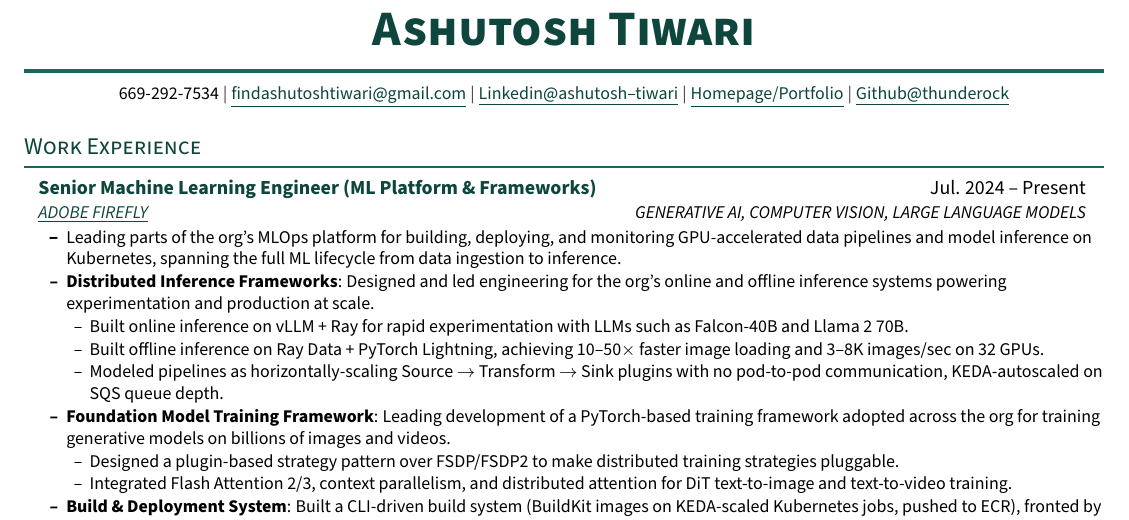
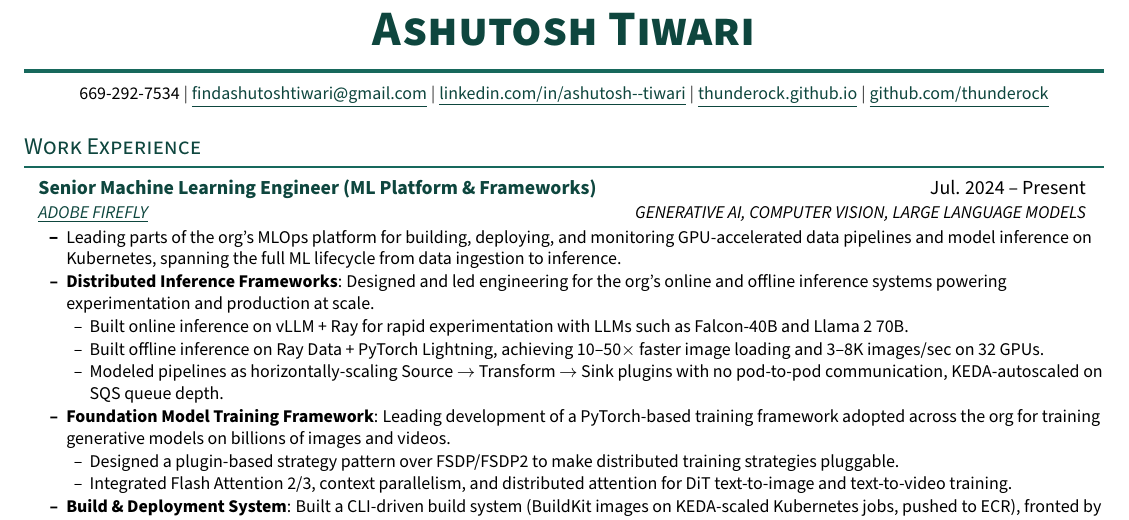
Before and after one commit to thunderock/thunderock.github.io, a LaTeX document (docs/main.tex): part of page 1 of 2, cut so that both start at the same text. Compiled offline with pdfLaTeX.

Commit message:
feat(02-01): display bare URLs in the contact line and break the -- ligature
Rewrites the four \href anchor texts in the header centre block so the
visible text is the bare URL (EXP-06 / D-01). The \href targets are
byte-identical -- they were already correct -- so only display text moves.

- linkedin.com/in/ashutosh-{}-tiwari: the empty group stops LaTeX folding
  "--" into U+2013 while still typesetting two ASCII hyphens, so the text
  layer now carries the frozen CONTACT_LITERALS handle (D-02).
- thunderock.github.io and github.com/thunderock replace the opaque
  "Homepage/Portfolio" and "Github@thunderock" anchors that masked them.

Measured: contact line 113 -> 125 chars, still one rendered/extracted line
(gate line 2); longest live rendered line in the document is 144 chars.
Page-1 headroom unchanged at +0.1pt -- the header is width-bound, not
height-bound.

Harness: BLOCKERs 5 -> 1. G6.9 PASS x4 (was 1 PASS / 3 FAIL), G6.10 PASS
(was FAIL), FORBIDDEN_LITERAL 'ashutosh-tiwari' (U+2013) now extracts 0
times. G5.1/G5.2/G5.5 still 5 PASS each (15 frozen strings, 0 FAIL),
G4.1 geometry hash unchanged, G3.4 0 words outside the page box.
G6.12 (Education parse order) is the only remaining BLOCKER -- Plan 02.

docs/verify/ untouched; no \setlist, \addtolength or \usepackage added.

```diff
--- a/docs/main.tex
+++ b/docs/main.tex
@@ -131,9 +131,9 @@
     {\color{accent}\rule{\textwidth}{2pt}} \\ \vspace{2pt}
     \small 669-292-7534 $|$
     \href{mailto:findashutoshtiwari@gmail.com}{\underline{findashutoshtiwari@gmail.com}} $|$
-    \href{https://linkedin.com/in/ashutosh--tiwari}{\underline{Linkedin@ashutosh--tiwari}} $|$
-    \href{https://thunderock.github.io/}{\underline{Homepage/Portfolio}} $|$
-    \href{https://github.com/thunderock}{\underline{Github@thunderock}}
+    \href{https://linkedin.com/in/ashutosh--tiwari}{\underline{linkedin.com/in/ashutosh-{}-tiwari}} $|$
+    \href{https://thunderock.github.io/}{\underline{thunderock.github.io}} $|$
+    \href{https://github.com/thunderock}{\underline{github.com/thunderock}}
 \end{center}
 
 
```
Also changed, not shown: docs/AshutoshTiwari.pdf, 3 other files.
